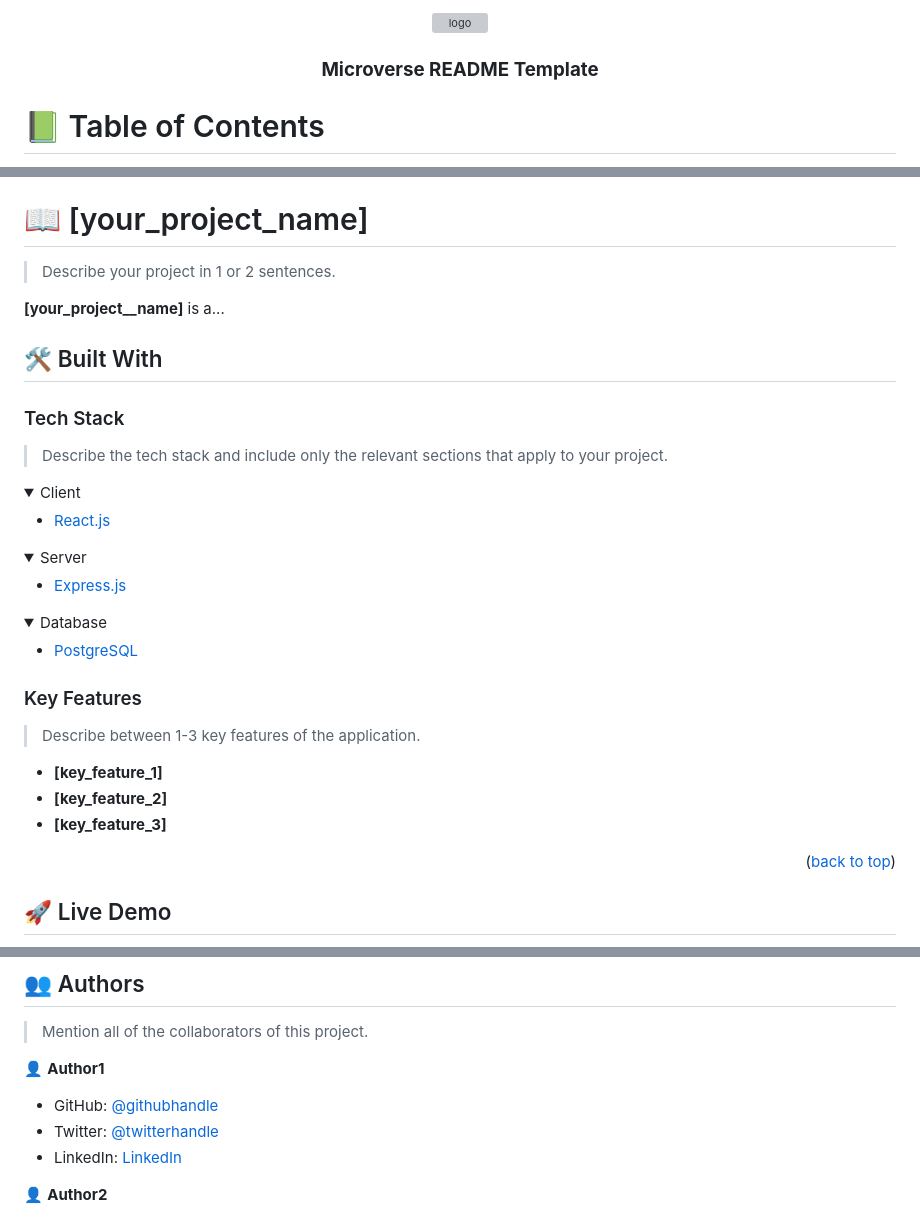
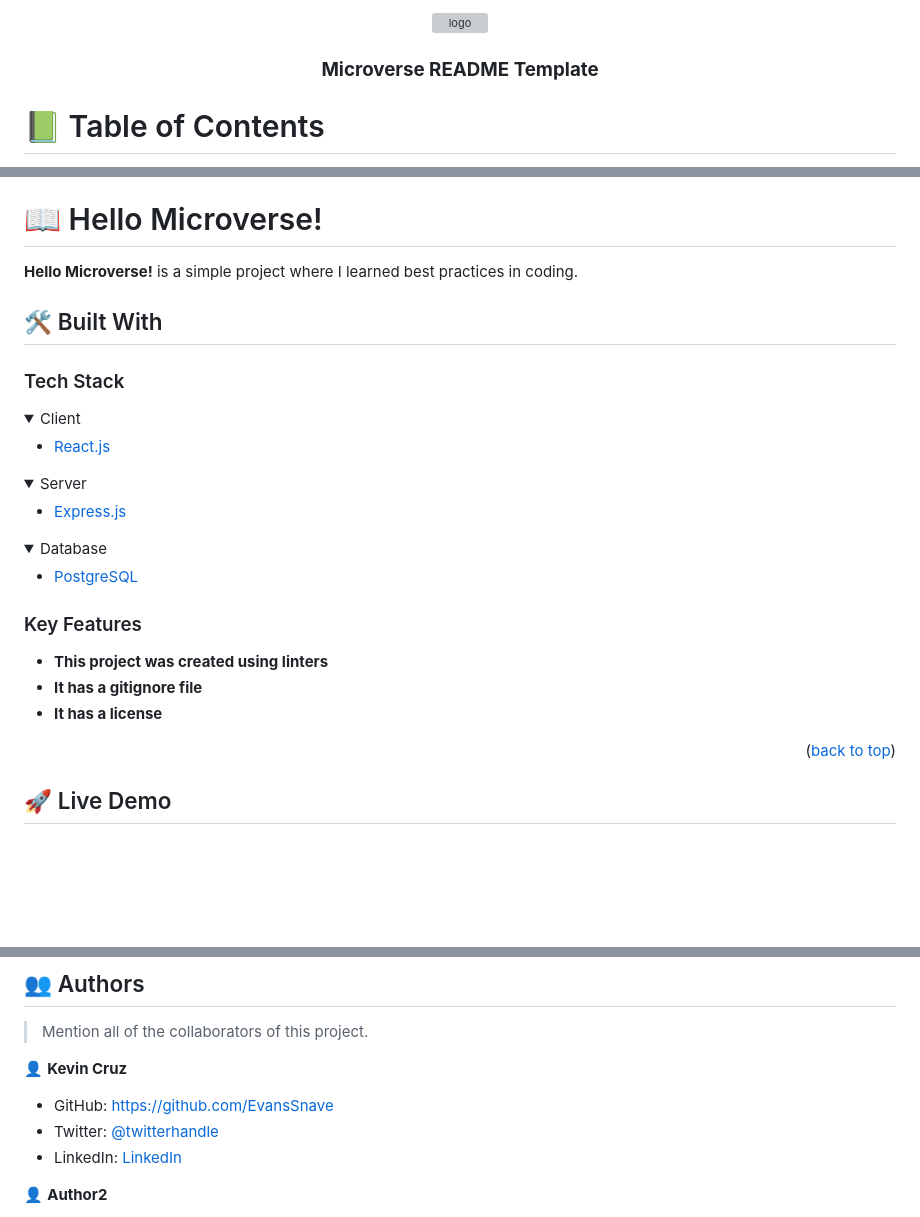
Before and after one commit to EvansSnave/Linter, a Markdown page: README.md, 3 parts joined by grey strips. GitHub-like rendering; folded sections open; blank space fills up the shorter version; grey boxes are pictures that could not be loaded.

Commit message:
Read-me-update
Added author, title and key features

```diff
--- a/README.md
+++ b/README.md
@@ -1,28 +1,3 @@
 <a name="readme-top"></a>
 
-<!--
-HOW TO USE:
-This is an example of how you may give instructions on setting up your project locally.
-
-Modify this file to match your project and remove sections that don't apply.
-
-REQUIRED SECTIONS:
-- Table of Contents
-- About the Project
-  - Built With
-  - Live Demo
-- Getting Started
-- Authors
-- Future Features
-- Contributing
-- Show your support
-- Acknowledgements
-- License
-
-OPTIONAL SECTIONS:
-- FAQ
-
-After you're finished please remove all the comments and instructions!
--->
-
 <div align="center">
@@ -60,17 +34,14 @@ After you're finished please remove all the comments and instructions!
 
 <!-- PROJECT DESCRIPTION -->
 
-# 📖 [your_project_name] <a name="about-project"></a>
+# 📖 Hello Microverse! <a name="about-project"></a>
 
-> Describe your project in 1 or 2 sentences.
-
-**[your_project__name]** is a...
+**Hello Microverse!** is a simple project where I learned best practices in coding.
 
 ## 🛠 Built With <a name="built-with"></a>
 
 ### Tech Stack <a name="tech-stack"></a>
 
-> Describe the tech stack and include only the relevant sections that apply to your project.
 
 <details>
   <summary>Client</summary>
@@ -97,11 +68,9 @@ After you're finished please remove all the comments and instructions!
 
 ### Key Features <a name="key-features"></a>
 
-> Describe between 1-3 key features of the application.
-
-- **[key_feature_1]**
-- **[key_feature_2]**
-- **[key_feature_3]**
+- **This project was created using linters**
+- **It has a gitignore file**
+- **It has a license**
 
 <p align="right">(<a href="#readme-top">back to top</a>)</p>
 
@@ -205,9 +174,9 @@ Example:
 
 > Mention all of the collaborators of this project.
 
-👤 **Author1**
+👤 **Kevin Cruz**
 
-- GitHub: [@githubhandle](https://github.com/githubhandle)
+- GitHub: https://github.com/EvansSnave
 - Twitter: [@twitterhandle](https://twitter.com/twitterhandle)
 - LinkedIn: [LinkedIn](https://linkedin.com/in/linkedinhandle)
 
```
Also changed, not shown: other parts of README.md (+0 -1 lines).
